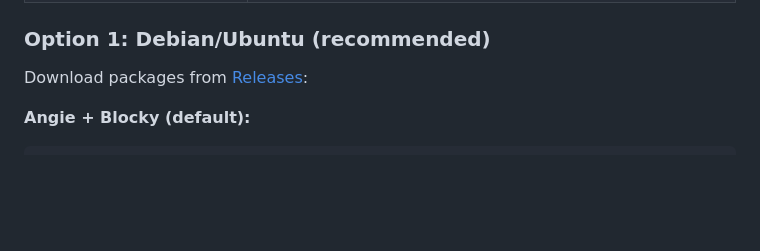
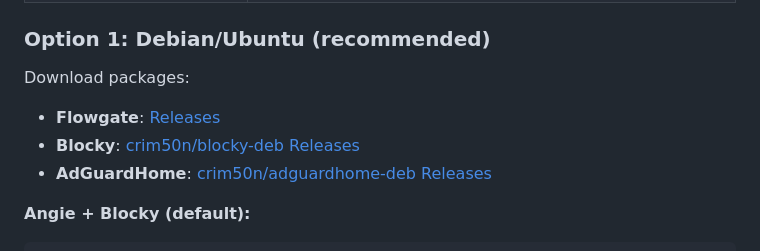
Before and after one commit to crim50n/flowgate, a Markdown page: README.md, the part around the change. Rendered like a GitHub page; blank space fills up the shorter version.

Commit message:
docs: update package download instructions in README files

````diff
--- a/README.md
+++ b/README.md
@@ -30,7 +30,10 @@ Flowgate supports multiple backend combinations. Choose based on your needs:
 
 ### Option 1: Debian/Ubuntu (recommended)
 
-Download packages from [Releases](https://github.com/crim50n/flowgate/releases):
+Download packages:
+*   **Flowgate**: [Releases](https://github.com/crim50n/flowgate/releases)
+*   **Blocky**: [crim50n/blocky-deb Releases](https://github.com/crim50n/blocky-deb/releases)
+*   **AdGuardHome**: [crim50n/adguardhome-deb Releases](https://github.com/crim50n/adguardhome-deb/releases)
 
 **Angie + Blocky (default):**
 ```bash
````
Also changed, not shown: README_RU.md (+4 -1 lines).
